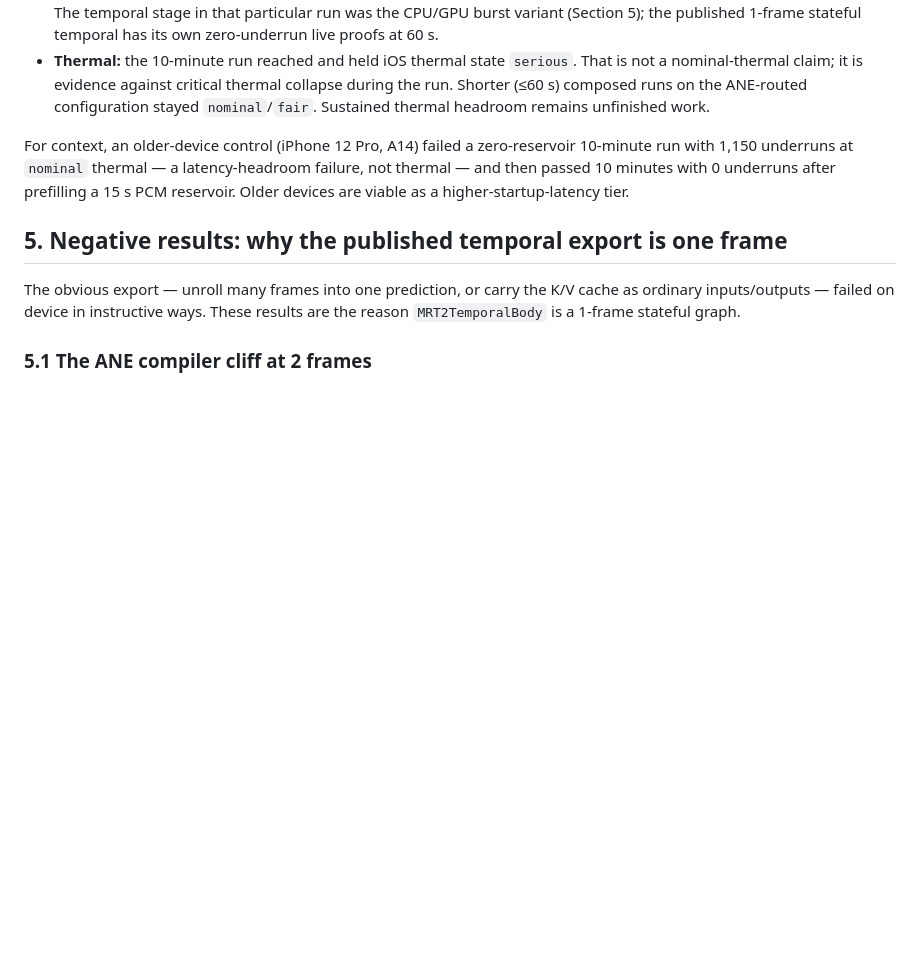
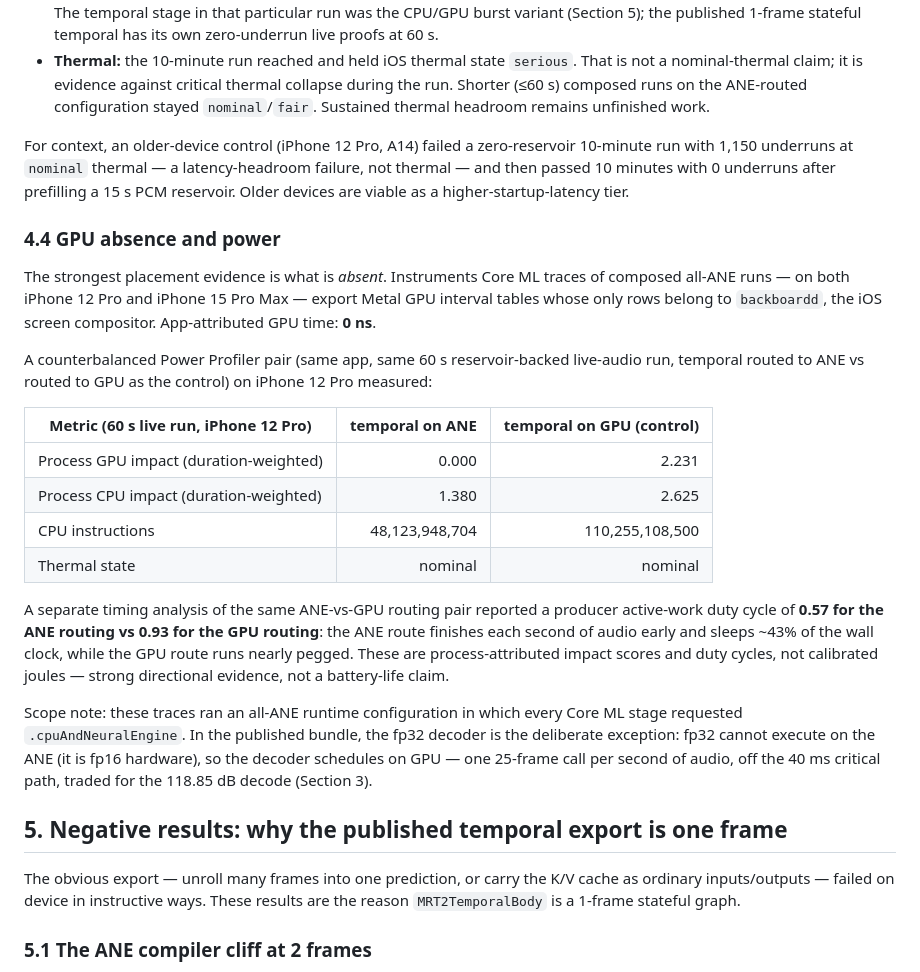
Before and after one commit to mattmireles/magenta-realtime-2-iphone, a Markdown page: docs/validation-receipts.md, the part around the change. GitHub-like rendering; blank space fills up the shorter version.

```diff
--- a/docs/validation-receipts.md
+++ b/docs/validation-receipts.md
@@ -205,6 +205,38 @@ a latency-headroom failure, not thermal — and then passed 10 minutes with
 0 underruns after prefilling a 15 s PCM reservoir. Older devices are viable
 as a higher-startup-latency tier.
 
+### 4.4 GPU absence and power
+
+The strongest placement evidence is what is *absent*. Instruments Core ML
+traces of composed all-ANE runs — on both iPhone 12 Pro and iPhone 15 Pro
+Max — export Metal GPU interval tables whose only rows belong to
+`backboardd`, the iOS screen compositor. App-attributed GPU time: **0 ns**.
+
+A counterbalanced Power Profiler pair (same app, same 60 s reservoir-backed
+live-audio run, temporal routed to ANE vs routed to GPU as the control) on
+iPhone 12 Pro measured:
+
+| Metric (60 s live run, iPhone 12 Pro) | temporal on ANE | temporal on GPU (control) |
+| --- | ---: | ---: |
+| Process GPU impact (duration-weighted) | 0.000 | 2.231 |
+| Process CPU impact (duration-weighted) | 1.380 | 2.625 |
+| CPU instructions | 48,123,948,704 | 110,255,108,500 |
+| Thermal state | nominal | nominal |
+
+A separate timing analysis of the same ANE-vs-GPU routing pair reported a
+producer active-work duty cycle of **0.57 for the ANE routing vs 0.93 for
+the GPU routing**: the ANE route finishes each second of audio early and
+sleeps ~43% of the wall clock, while the GPU route runs nearly pegged. These
+are process-attributed impact scores and duty cycles, not calibrated joules —
+strong directional evidence, not a battery-life claim.
+
+Scope note: these traces ran an all-ANE runtime configuration in which every
+Core ML stage requested `.cpuAndNeuralEngine`. In the published bundle, the
+fp32 decoder is the deliberate exception: fp32 cannot execute on the ANE
+(it is fp16 hardware), so the decoder schedules on GPU — one 25-frame call
+per second of audio, off the 40 ms critical path, traded for the 118.85 dB
+decode (Section 3).
+
 ## 5. Negative results: why the published temporal export is one frame
 
 The obvious export — unroll many frames into one prediction, or carry the K/V
```
Also changed, not shown: README.md (+88 -59 lines).
